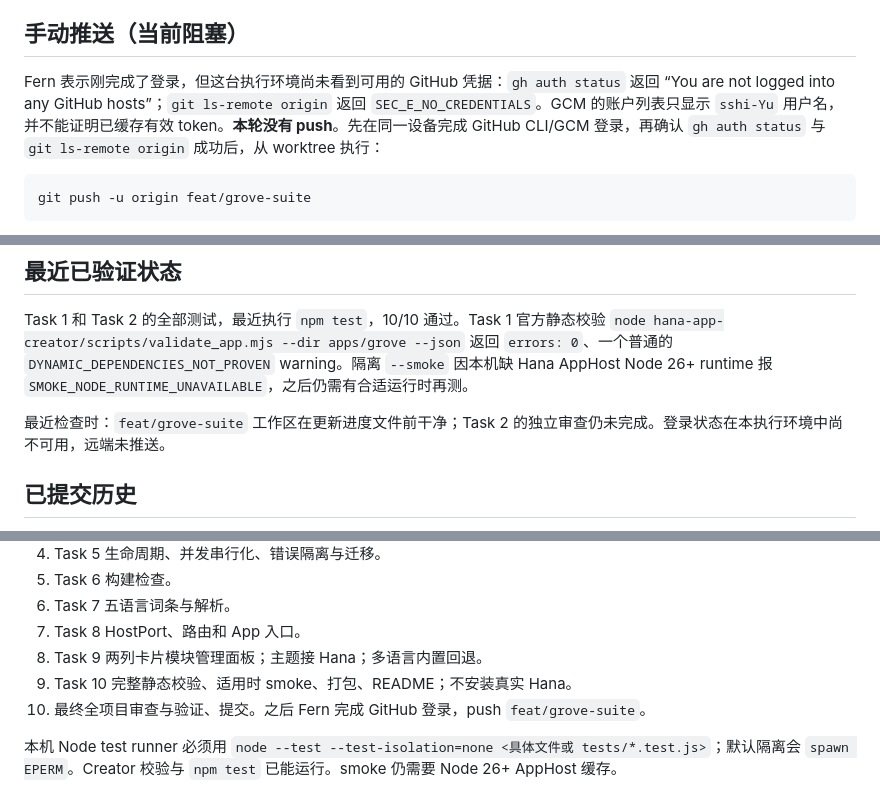
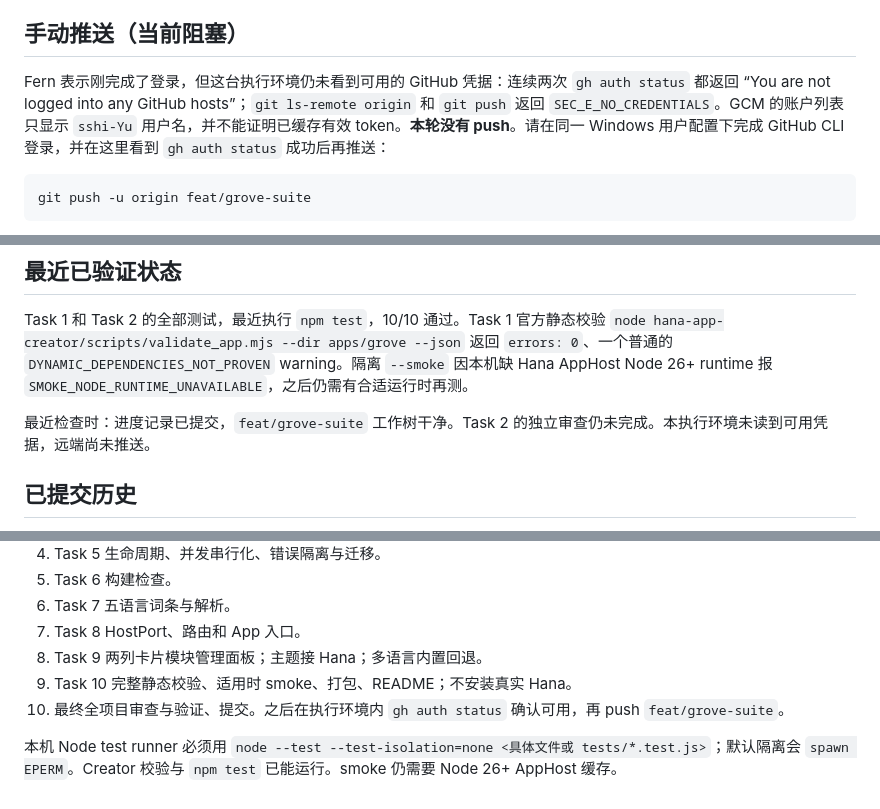
Before and after one commit to sshi-Yu/Grove, a Markdown page: docs/superpowers/progress-2026-10-09.md, 3 parts joined by grey strips. Rendered like a GitHub page.

Commit message:
docs: note GitHub authentication status

````diff
--- a/docs/superpowers/progress-2026-10-09.md
+++ b/docs/superpowers/progress-2026-10-09.md
@@ -4,7 +4,7 @@
 
 ## 手动推送（当前阻塞）
 
-Fern 表示刚完成了登录，但这台执行环境尚未看到可用的 GitHub 凭据：`gh auth status` 返回 “You are not logged into any GitHub hosts”；`git ls-remote origin` 返回 `SEC_E_NO_CREDENTIALS`。GCM 的账户列表只显示 `sshi-Yu` 用户名，并不能证明已缓存有效 token。**本轮没有 push**。先在同一设备完成 GitHub CLI/GCM 登录，再确认 `gh auth status` 与 `git ls-remote origin` 成功后，从 worktree 执行：
+Fern 表示刚完成了登录，但这台执行环境仍未看到可用的 GitHub 凭据：连续两次 `gh auth status` 都返回 “You are not logged into any GitHub hosts”；`git ls-remote origin` 和 `git push` 返回 `SEC_E_NO_CREDENTIALS`。GCM 的账户列表只显示 `sshi-Yu` 用户名，并不能证明已缓存有效 token。**本轮没有 push**。请在同一 Windows 用户配置下完成 GitHub CLI 登录，并在这里看到 `gh auth status` 成功后再推送：
 
 ```powershell
 git push -u origin feat/grove-suite
@@ -25,7 +25,7 @@ git push -u origin feat/grove-suite
 
 Task 1 和 Task 2 的全部测试，最近执行 `npm test`，10/10 通过。Task 1 官方静态校验 `node hana-app-creator/scripts/validate_app.mjs --dir apps/grove --json` 返回 `errors: 0`、一个普通的 `DYNAMIC_DEPENDENCIES_NOT_PROVEN` warning。隔离 `--smoke` 因本机缺 Hana AppHost Node 26+ runtime 报 `SMOKE_NODE_RUNTIME_UNAVAILABLE`，之后仍需有合适运行时再测。
 
-最近检查时：`feat/grove-suite` 工作区在更新进度文件前干净；Task 2 的独立审查仍未完成。登录状态在本执行环境中尚不可用，远端未推送。
+最近检查时：进度记录已提交，`feat/grove-suite` 工作树干净。Task 2 的独立审查仍未完成。本执行环境未读到可用凭据，远端尚未推送。
 
 ## 已提交历史
 
@@ -68,6 +68,6 @@ Task 1 和 Task 2 的全部测试，最近执行 `npm test`，10/10 通过。Tas
 7. Task 8 HostPort、路由和 App 入口。
 8. Task 9 两列卡片模块管理面板；主题接 Hana；多语言内置回退。
 9. Task 10 完整静态校验、适用时 smoke、打包、README；不安装真实 Hana。
-10. 最终全项目审查与验证、提交。之后 Fern 完成 GitHub 登录，push `feat/grove-suite`。
+10. 最终全项目审查与验证、提交。之后在执行环境内 `gh auth status` 确认可用，再 push `feat/grove-suite`。
 
 本机 Node test runner 必须用 `node --test --test-isolation=none <具体文件或 tests/*.test.js>`；默认隔离会 `spawn EPERM`。Creator 校验与 `npm test` 已能运行。smoke 仍需要 Node 26+ AppHost 缓存。
````
Also changed, not shown: other parts of docs/superpowers/progress-2026-10-09.md (+1 -1 lines).
